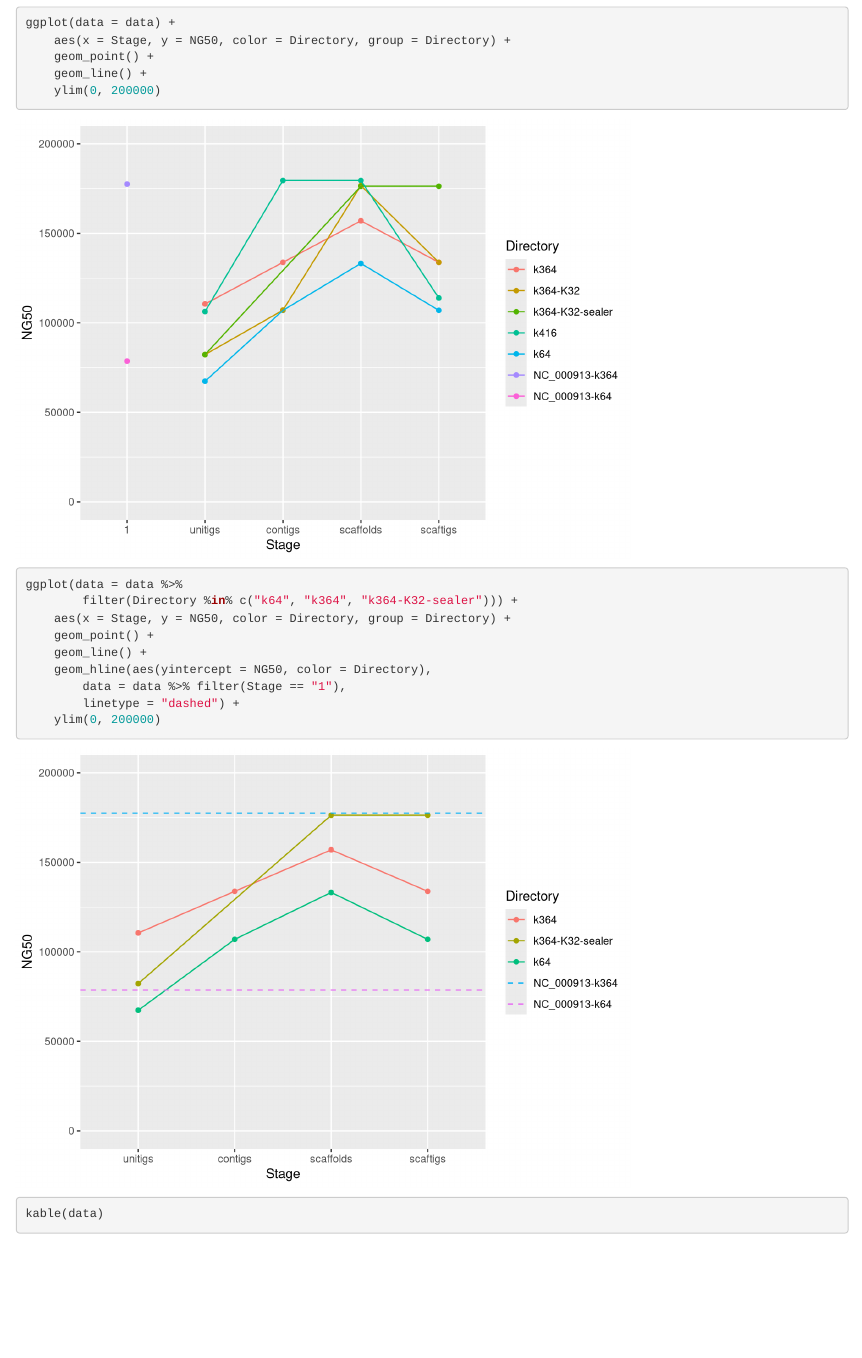
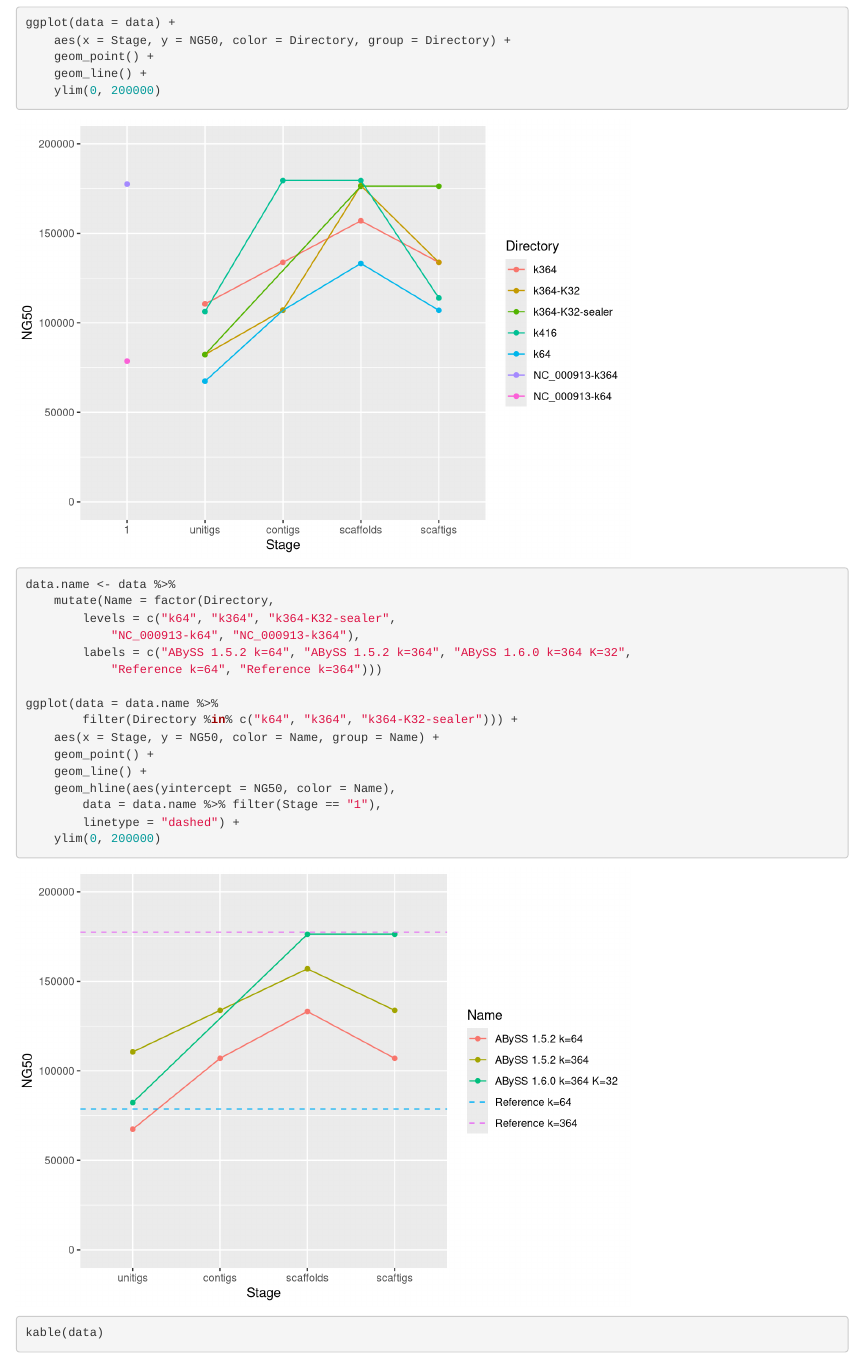
Before and after one commit to sjackman/abyss-pipeline, an R Markdown document (ecoli/assembly-stats.rmd): the page in a window 1100 px wide, from 430 px down. Rendered offline with R 4.5, knitr and Pandoc, with nearby package versions.

Commit message:
ecoli/assembly-stats.rmd: Relabel the assemblies

````diff
--- a/ecoli/assembly-stats.rmd
+++ b/ecoli/assembly-stats.rmd
@@ -33,13 +33,20 @@ ggplot(data = data) +
 ```
 
 ```{r plot-NG50}
-ggplot(data = data %>%
+data.name <- data %>%
+	mutate(Name = factor(Directory,
+		levels = c("k64", "k364", "k364-K32-sealer",
+			"NC_000913-k64", "NC_000913-k364"),
+		labels = c("ABySS 1.5.2 k=64", "ABySS 1.5.2 k=364", "ABySS 1.6.0 k=364 K=32",
+			"Reference k=64", "Reference k=364")))
+
+ggplot(data = data.name %>%
 		filter(Directory %in% c("k64", "k364", "k364-K32-sealer"))) +
-	aes(x = Stage, y = NG50, color = Directory, group = Directory) +
+	aes(x = Stage, y = NG50, color = Name, group = Name) +
 	geom_point() +
 	geom_line() +
-	geom_hline(aes(yintercept = NG50, color = Directory),
-		data = data %>% filter(Stage == "1"),
+	geom_hline(aes(yintercept = NG50, color = Name),
+		data = data.name %>% filter(Stage == "1"),
 		linetype = "dashed") +
 	ylim(0, 200000)
 ```
````
